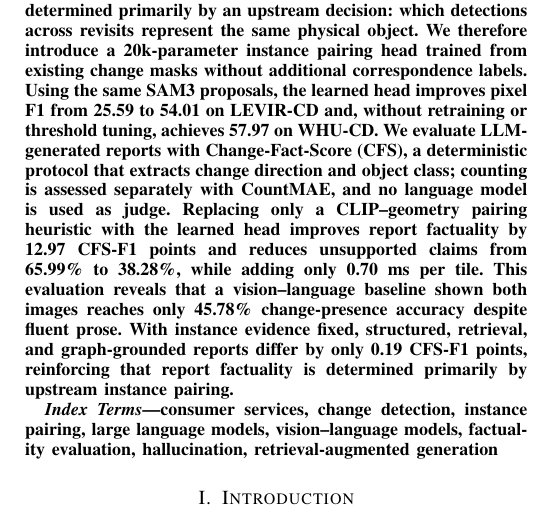
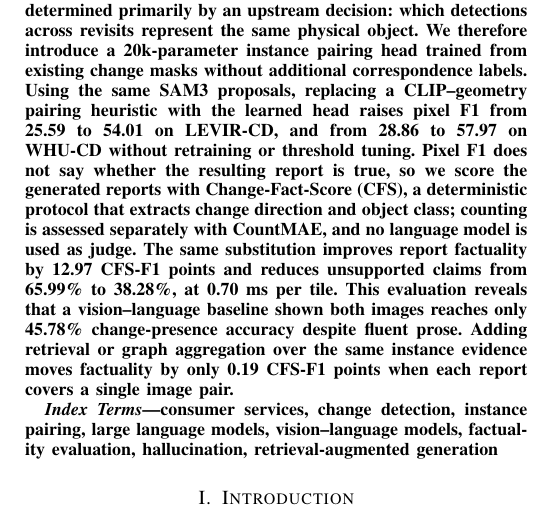
Before and after one commit to Parkdev22222/multi-source-intelligent-system, a LaTeX paper (paper/main.tex, which reads paper/sections/abstract.tex): part of one column of page 1 of 6, cut so that both start at the same text. Compiled offline with pdfLaTeX; a missing font is replaced by an installed copy or a similar font; a LaTeX package or settings file that is missing is left out.

Commit message:
Make the abstract's pairing result one experiment, not two
Four problems, all in the last third of the abstract.

The controlled substitution was introduced twice. "improves pixel F1
from 25.59" and "Replacing only a CLIP-geometry pairing heuristic with
the learned head" are the same swap measured at two levels, but the
first left 25.59 unnamed, so the reader only learns what it was two
sentences later, after a metric definition has come between them. The
heuristic is now named where it first appears and the report sentence
picks it up as "the same substitution" -- which is the paper's shape:
one intervention, two levels of measurement.

The two datasets were not parallel: a delta for LEVIR-CD, a bare number
for WHU-CD, leaving its baseline unstated. Both are deltas now, using
the macro that already held it.

Nothing bridged pixel F1 to CFS; the metric definition simply appeared.
"Pixel F1 does not say whether the resulting report is true" says why a
report-level metric is needed, in the same breath as introducing it.

The closing sentence claimed the null "reinforc[ed]" that pairing
determines factuality. It does not: a null among grounding variants
rules out a rival explanation, and the evidence for the positive claim
is the swap two sentences earlier, which the abstract had already
stated. Worse, it listed "structured" among the conditions that barely
differ, when structuring the raw dump into an inventory is the step that
earns 3.1 points (45.28 to 48.37) and retrieval and graph aggregation
are what add nothing on top of it. And unqualified it contradicts our
own neighborhood-level table, where the conditions differ by 9 points.
It now reports what was measured, scoped to single-pair reports, and
lets the contrast with 12.97 do its own work.

Six pages.

Co-Authored-By: Claude Opus 5 <noreply@anthropic.com>
Claude-Session: https://claude.ai/code/session_01Uzd5z5zjzi4ZxCrgX4PyRf

```diff
--- a/paper/sections/abstract.tex
+++ b/paper/sections/abstract.tex
@@ -6,17 +6,19 @@ determined primarily by an upstream decision: which detections across revisits
 represent the same physical object. We therefore introduce a
 \HeadParamsRound-parameter instance
 pairing head trained from existing change masks without additional
-correspondence labels. Using the same SAM3 proposals, the learned head improves
-pixel F1 from \EOneHeuristicFOne{} to \EOnePixelFOne{} on LEVIR-CD and, without
-retraining or threshold tuning, achieves \ETwoPixelFOne{} on WHU-CD. We evaluate
-LLM-generated reports with Change-Fact-Score (CFS), a deterministic protocol
-that extracts change direction and object class; counting is assessed separately with
-CountMAE, and no language model is used as judge. Replacing only a
-CLIP--geometry pairing heuristic with the learned head improves report
-factuality by \EFiveGain{} CFS-F1 points and reduces unsupported claims from
-\EFiveHeuristicHal\% to \EFiveLearnedHal\%, while adding only
-\ESixHeadDelta~ms per tile. This evaluation reveals that a vision--language baseline shown both
-images reaches only \EFourVLMChgAcc\% change-presence accuracy despite fluent
-prose. With instance evidence fixed, structured, retrieval, and graph-grounded
-reports differ by only \EFourLadderExactSpread{} CFS-F1 points, reinforcing
-that report factuality is determined primarily by upstream instance pairing.
+correspondence labels. Using the same SAM3 proposals, replacing a
+CLIP--geometry pairing heuristic with the learned head raises pixel F1 from
+\EOneHeuristicFOne{} to \EOnePixelFOne{} on LEVIR-CD, and from
+\ETwoHeuristicFOne{} to \ETwoPixelFOne{} on WHU-CD without retraining or
+threshold tuning. Pixel F1 does not say whether the resulting report is true, so
+we score the generated reports with Change-Fact-Score (CFS), a deterministic
+protocol that extracts change direction and object class; counting is assessed
+separately with CountMAE, and no language model is used as judge. The same
+substitution improves report factuality by \EFiveGain{} CFS-F1 points and
+reduces unsupported claims from \EFiveHeuristicHal\% to \EFiveLearnedHal\%, at
+\ESixHeadDelta~ms per tile. This evaluation reveals that a vision--language
+baseline shown both images reaches only \EFourVLMChgAcc\% change-presence
+accuracy despite fluent prose. Adding retrieval or graph aggregation over the
+same instance evidence moves factuality by only
+\EFourLadderExactSpread{} CFS-F1 points when each report covers a single image
+pair.
```
